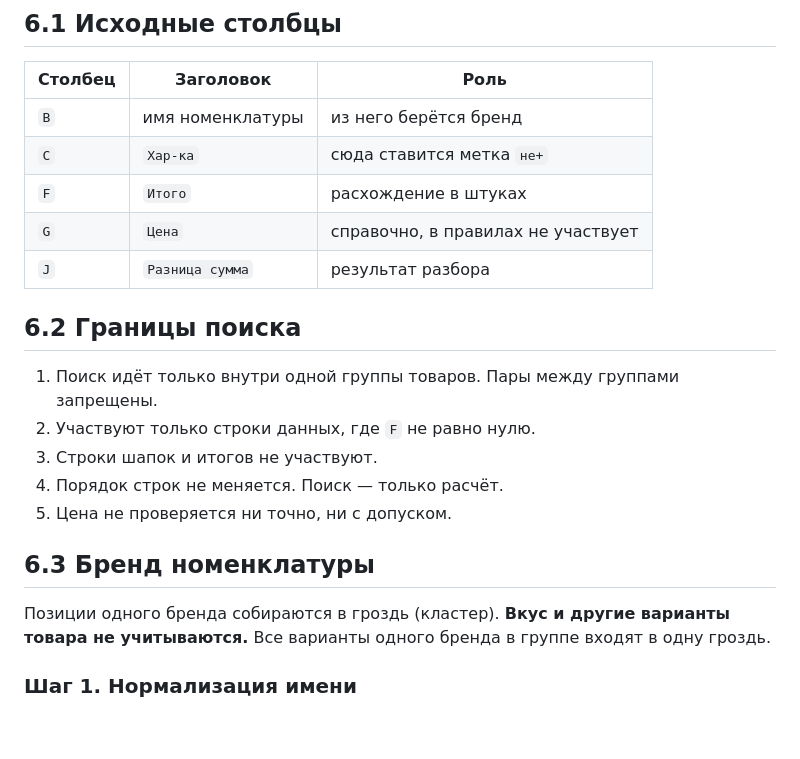
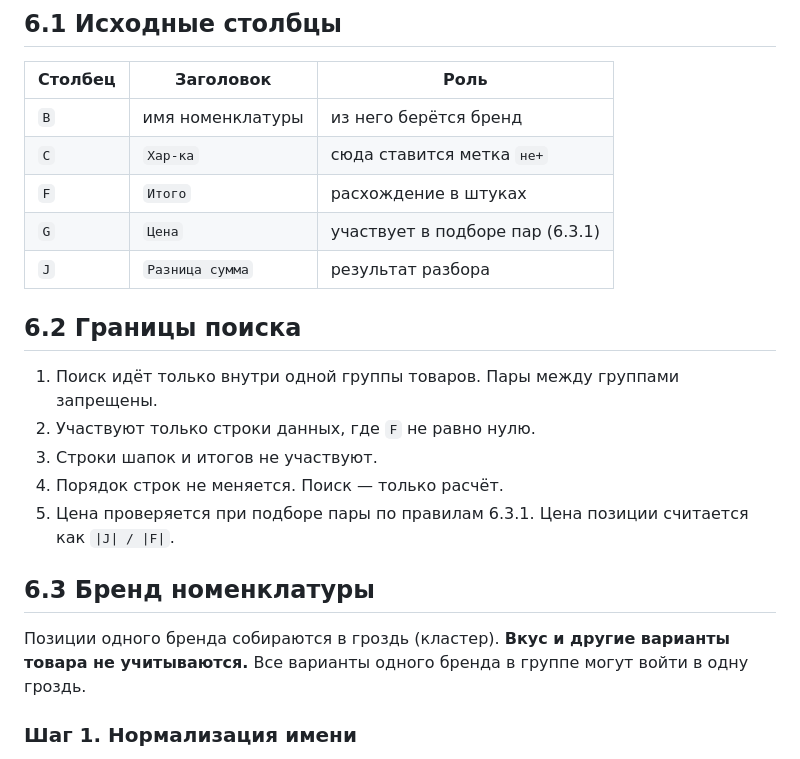
Before and after one commit to lineSence/ExcelKROAutoFormat, a Markdown page: docs/06-resort-rules.md, the part around one of its changes. Rendered like a GitHub page; blank space fills up the shorter version.

```diff
--- a/docs/06-resort-rules.md
+++ b/docs/06-resort-rules.md
@@ -11,7 +11,7 @@
 | `B` | имя номенклатуры | из него берётся бренд |
 | `C` | `Хар-ка` | сюда ставится метка `не+` |
 | `F` | `Итого` | расхождение в штуках |
-| `G` | `Цена` | справочно, в правилах не участвует |
+| `G` | `Цена` | участвует в подборе пар (6.3.1) |
 | `J` | `Разница сумма` | результат разбора |
 
 ## 6.2 Границы поиска
@@ -20,11 +20,11 @@
 2. Участвуют только строки данных, где `F` не равно нулю.
 3. Строки шапок и итогов не участвуют.
 4. Порядок строк не меняется. Поиск — только расчёт.
-5. Цена не проверяется ни точно, ни с допуском.
+5. Цена проверяется при подборе пары по правилам 6.3.1. Цена позиции считается как `|J| / |F|`.
 
 ## 6.3 Бренд номенклатуры
 
-Позиции одного бренда собираются в гроздь (кластер). **Вкус и другие варианты товара не учитываются.** Все варианты одного бренда в группе входят в одну гроздь.
+Позиции одного бренда собираются в гроздь (кластер). **Вкус и другие варианты товара не учитываются.** Все варианты одного бренда в группе могут войти в одну гроздь.
 
 ### Шаг 1. Нормализация имени
 
```
Also changed, not shown: other parts of docs/06-resort-rules.md (+31 -15 lines).
